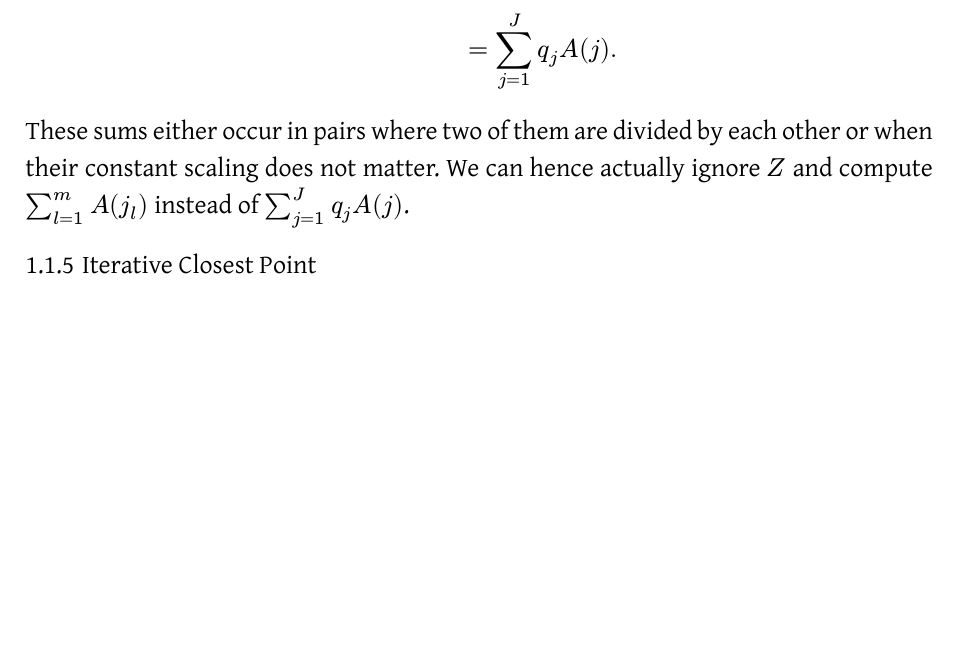
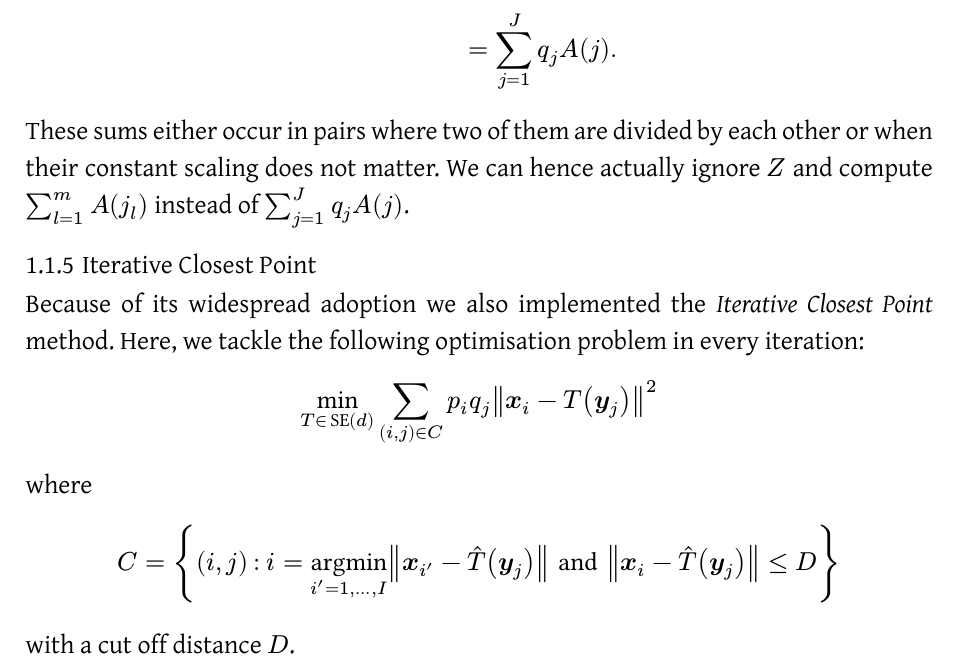
Before and after one commit to andreasKroepelin/PointCloudRegistration.jl, a Typst document (paper/SI.typ): part of page 4 of 6, cut so that both start at the same text, the shorter picture padded with empty space. Compiled offline with Typst 0.15; a missing font is replaced by an installed copy or a similar font.

Commit message:
Add SI notes on ICP

```diff
--- a/paper/SI.typ
+++ b/paper/SI.typ
@@ -229,6 +199,27 @@ $sum_(j = 1)^J q_j A(j)$.
 
 
 === Iterative Closest Point
+Because of its widespread adoption we also implemented the _Iterative Closest
+Point_ method.
+Here, we tackle the following optimisation problem in every iteration:
+$
+  min_(T in SE(d))
+  sum_((i, j) in C)
+  p_i q_j
+  norm(bold(x)_i - T(bold(y)_j))^2
+$
+where
+$
+  C = { (i, j)
+    med : med
+    i = op("argmin", limits: #true)_(i' = 1, ..., I) norm(bold(x)_i' - hat(T)(bold(y)_j))
+    "and"
+    norm(bold(x)_i - hat(T)(bold(y)_j)) <= D }
+$
+with a cut off distance $D$.
+
+
+
 == Non-rigid registration
 === Coherent Point Drift
 == Thinning
```
Also changed, not shown: paper/SI.typ (30 more changed lines).
